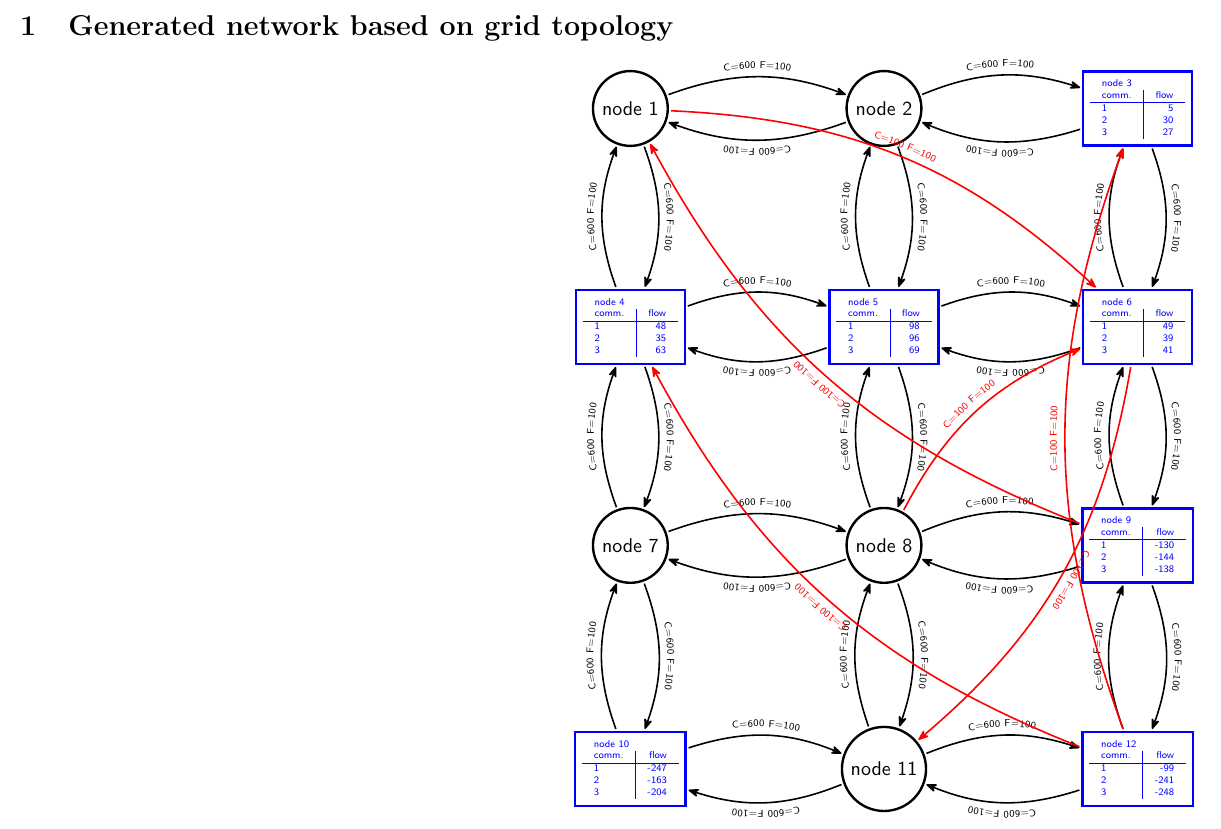
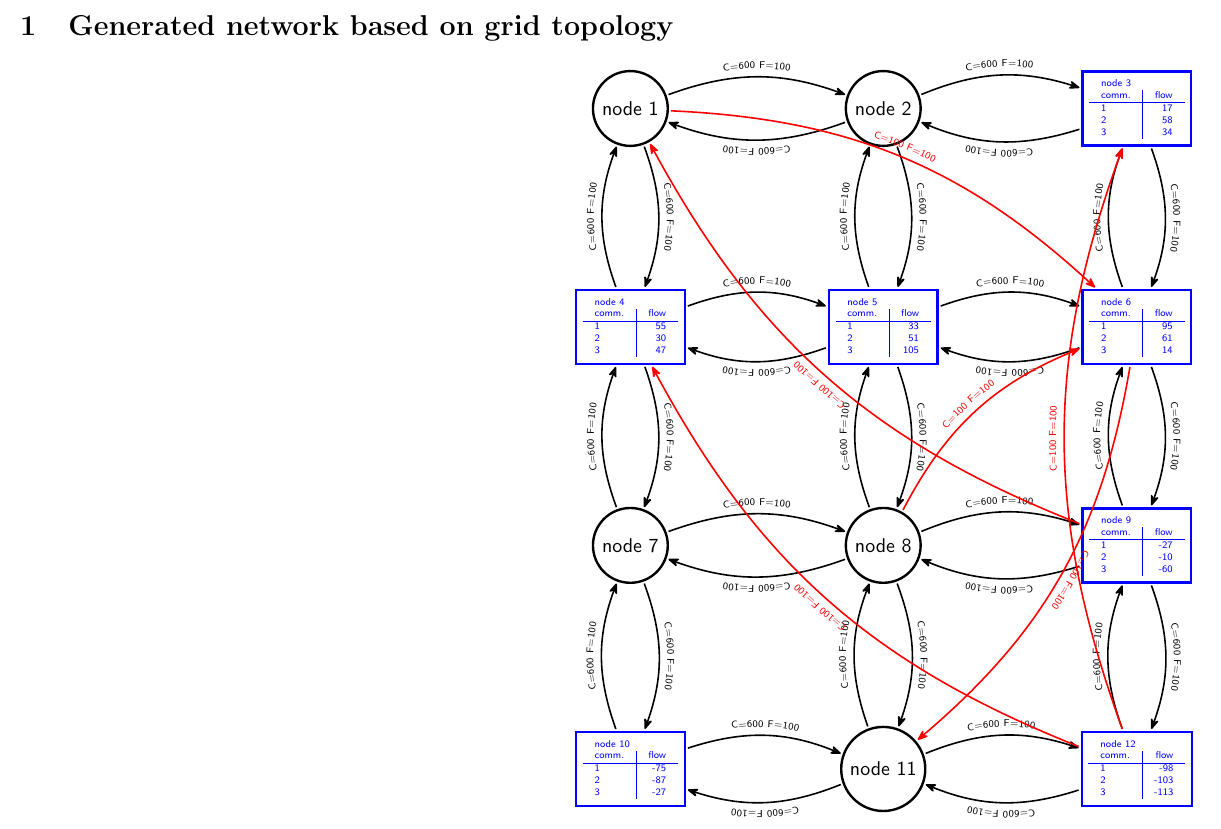
Before and after one commit to larseeri/determ-MCFNDP-gener, a LaTeX problem sheet (program/examples/eqSrcsEqSnks/determ_eqSrcsEqSnks_12oct2026-17h09.tex): part of page 1 of 3, cut so that both start at the same text. Compiled offline with pdfLaTeX.

Commit message:
Add files via upload

```diff
--- a/program/examples/eqSrcsEqSnks/determ_eqSrcsEqSnks_12oct2026-17h09.tex
+++ b/program/examples/eqSrcsEqSnks/determ_eqSrcsEqSnks_12oct2026-17h09.tex
@@ -18,54 +18,54 @@
 \& \node [inout, align=center] (3){\begin{tabular}{l|r}\multicolumn{2}{l}{node 3}\\
  comm. & flow \\
 \hline
-1 & 5 \\
-2 & 30 \\
-3 & 27 \\
+1 & 17 \\
+2 & 58 \\
+3 & 34 \\
 \end{tabular}};\\
 \node [inout, align=center] (4){\begin{tabular}{l|r}\multicolumn{2}{l}{node 4}\\
  comm. & flow \\
 \hline
-1 & 48 \\
-2 & 35 \\
-3 & 63 \\
+1 & 55 \\
+2 & 30 \\
+3 & 47 \\
 \end{tabular}};
 \& \node [inout, align=center] (5){\begin{tabular}{l|r}\multicolumn{2}{l}{node 5}\\
  comm. & flow \\
 \hline
-1 & 98 \\
-2 & 96 \\
-3 & 69 \\
+1 & 33 \\
+2 & 51 \\
+3 & 105 \\
 \end{tabular}};
 \& \node [inout, align=center] (6){\begin{tabular}{l|r}\multicolumn{2}{l}{node 6}\\
  comm. & flow \\
 \hline
-1 & 49 \\
-2 & 39 \\
-3 & 41 \\
+1 & 95 \\
+2 & 61 \\
+3 & 14 \\
 \end{tabular}};\\
 \node [through] (7) {node 7};
 \& \node [through] (8) {node 8};
 \& \node [inout, align=center] (9){\begin{tabular}{l|r}\multicolumn{2}{l}{node 9}\\
  comm. & flow \\
 \hline
-1 & -130 \\
-2 & -144 \\
-3 & -138 \\
+1 & -27 \\
+2 & -10 \\
+3 & -60 \\
 \end{tabular}};\\
 \node [inout, align=center] (10){\begin{tabular}{l|r}\multicolumn{2}{l}{node 10}\\
  comm. & flow \\
 \hline
-1 & -247 \\
-2 & -163 \\
-3 & -204 \\
+1 & -75 \\
+2 & -87 \\
+3 & -27 \\
 \end{tabular}};
 \& \node [through] (11) {node 11};
 \& \node [inout, align=center] (12){\begin{tabular}{l|r}\multicolumn{2}{l}{node 12}\\
  comm. & flow \\
 \hline
-1 & -99 \\
-2 & -241 \\
-3 & -248 \\
+1 & -98 \\
+2 & -103 \\
+3 & -113 \\
 \end{tabular}};\\
 };
 \path[post, bend left=20] (1) edge [postaction={decorate,decoration={raise=1ex,text along path,text align=center,text={|\tiny\sffamily|C=600 F=100}}}] (2);
```
Also changed, not shown: program/examples/eqSrcsEqSnks/determ_eqSrcsEqSnks_12oct2026-17h09.pdf (added), 3 other files.
